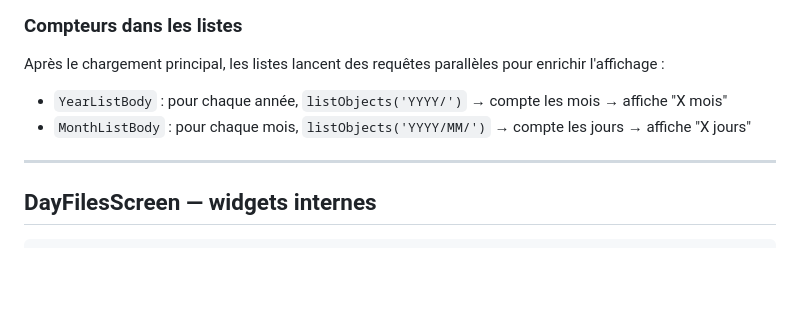
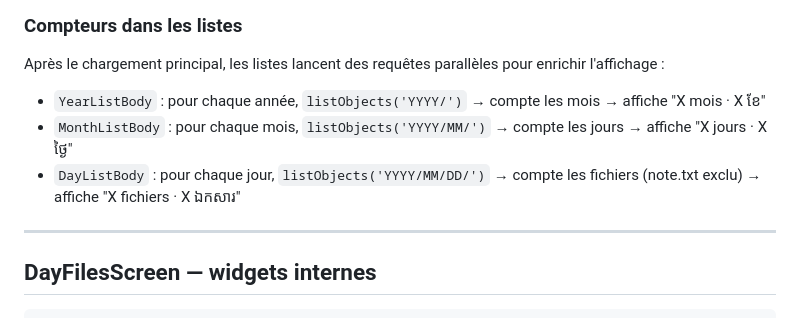
Before and after one commit to chetana/9074km, a Markdown page: docs/architecture.md, the part around the change. Drawn GitHub-style; blank space fills up the shorter version.

```diff
--- a/docs/architecture.md
+++ b/docs/architecture.md
@@ -66,8 +66,9 @@ Coffre › 2026 › 02 › 22      [📅]  [logout]
 ### Compteurs dans les listes
 
 Après le chargement principal, les listes lancent des requêtes parallèles pour enrichir l'affichage :
-- `YearListBody` : pour chaque année, `listObjects('YYYY/')` → compte les mois → affiche "X mois"
-- `MonthListBody` : pour chaque mois, `listObjects('YYYY/MM/')` → compte les jours → affiche "X jours"
+- `YearListBody` : pour chaque année, `listObjects('YYYY/')` → compte les mois → affiche "X mois · X ខែ"
+- `MonthListBody` : pour chaque mois, `listObjects('YYYY/MM/')` → compte les jours → affiche "X jours · X ថ្ងៃ"
+- `DayListBody` : pour chaque jour, `listObjects('YYYY/MM/DD/')` → compte les fichiers (note.txt exclu) → affiche "X fichiers · X ឯកសារ"
 
 ---
 
```
Also changed, not shown: README.md (+1 -1 lines).
